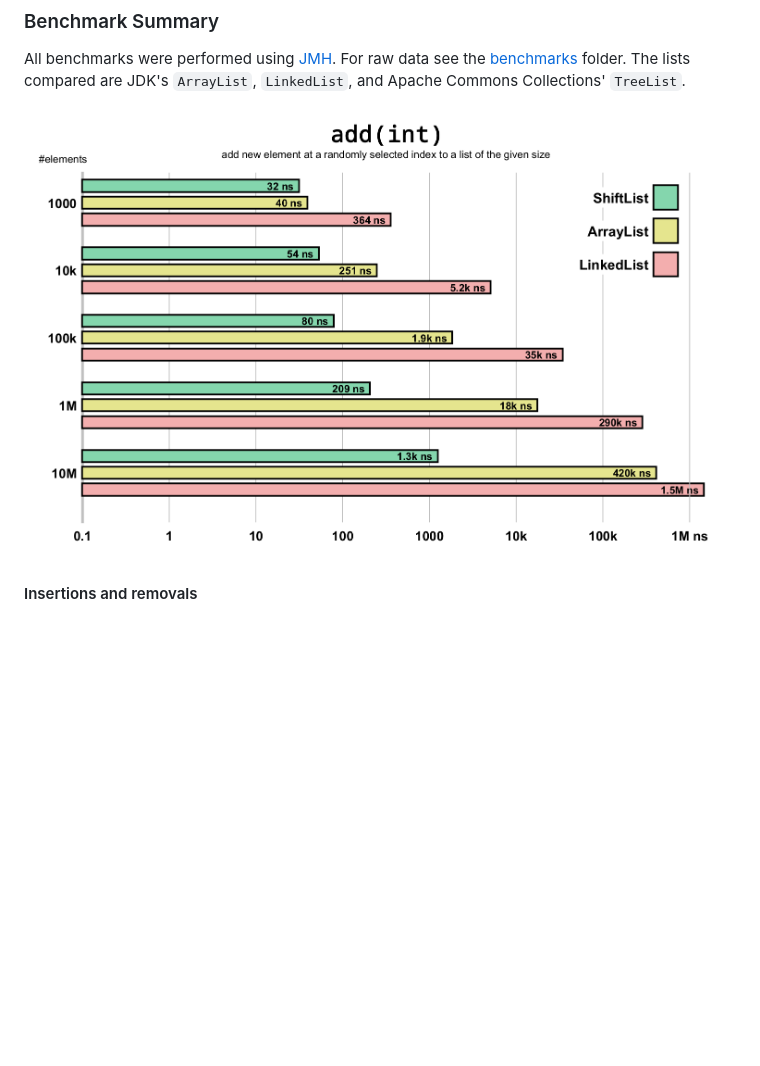
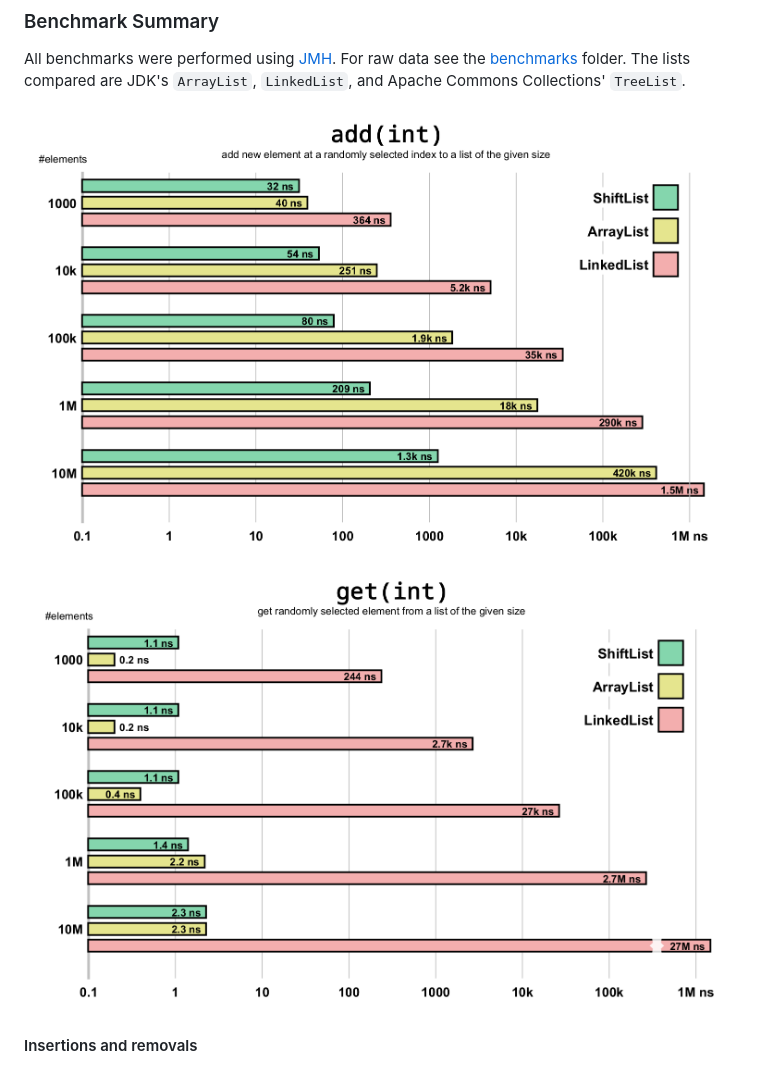
Before and after one commit to int4-org/Common, a Markdown page: README.markdown, the part around the change. Rendered like a GitHub page; pictures changed too: assets/get-benchmark.png (added); blank space fills up the shorter version.

Commit message:
Add get benchmark image

```diff
--- a/README.markdown
+++ b/README.markdown
@@ -46,7 +46,8 @@ memory locality, and access time:
 All benchmarks were performed using [JMH](https://github.com/openjdk/jmh). For raw data see the [benchmarks](https://github.com/int4-org/Common/tree/master/common-collection/benchmarks) folder.
 The lists compared are JDK's `ArrayList`, `LinkedList`, and Apache Commons Collections' `TreeList`.
 
-![Add(int) Benchmark](assets/add-benchmark.png)
+![add(int) Benchmark](assets/add-benchmark.png)
+![get(int) Benchmark](assets/get-benchmark.png)
 
 #### Insertions and removals
 
```
